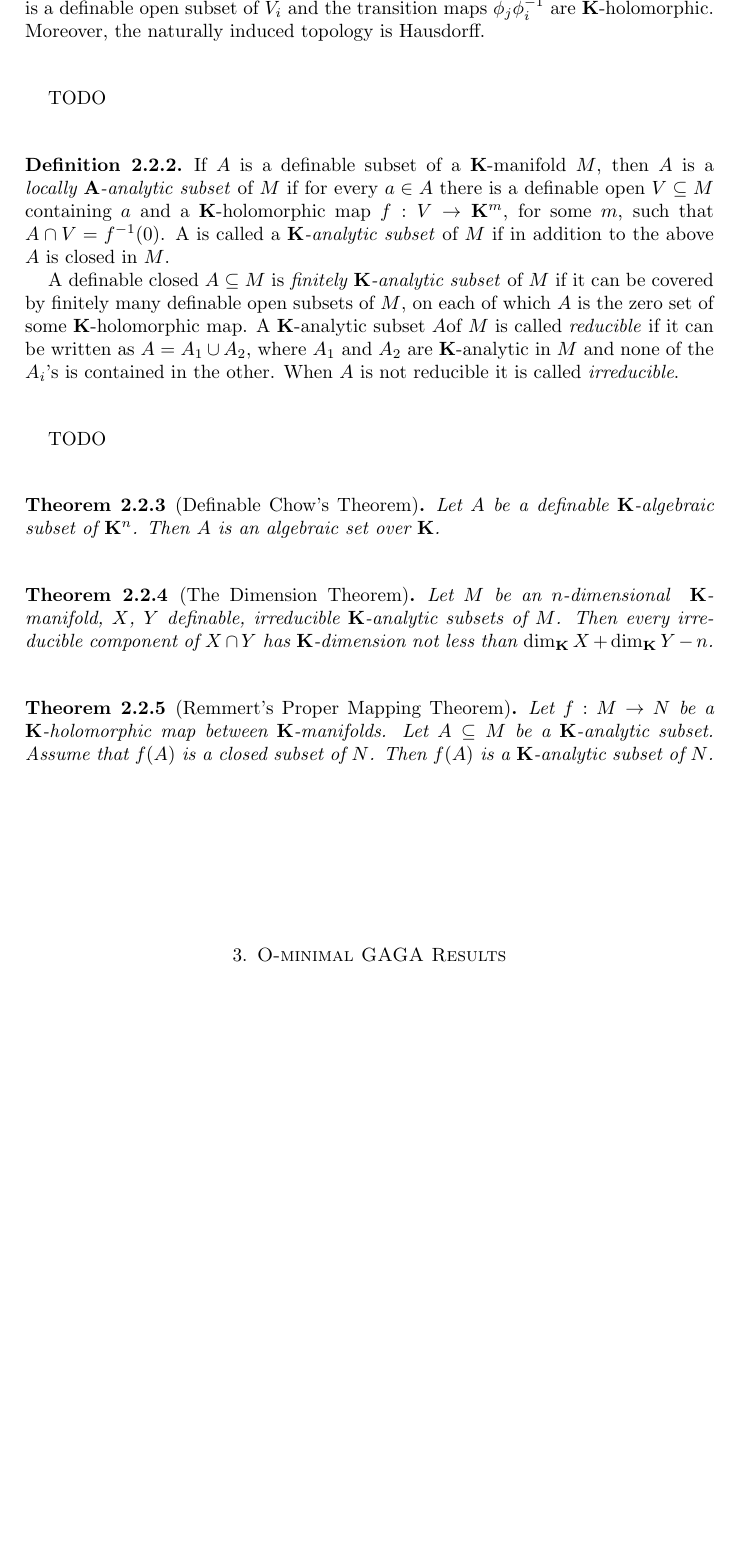
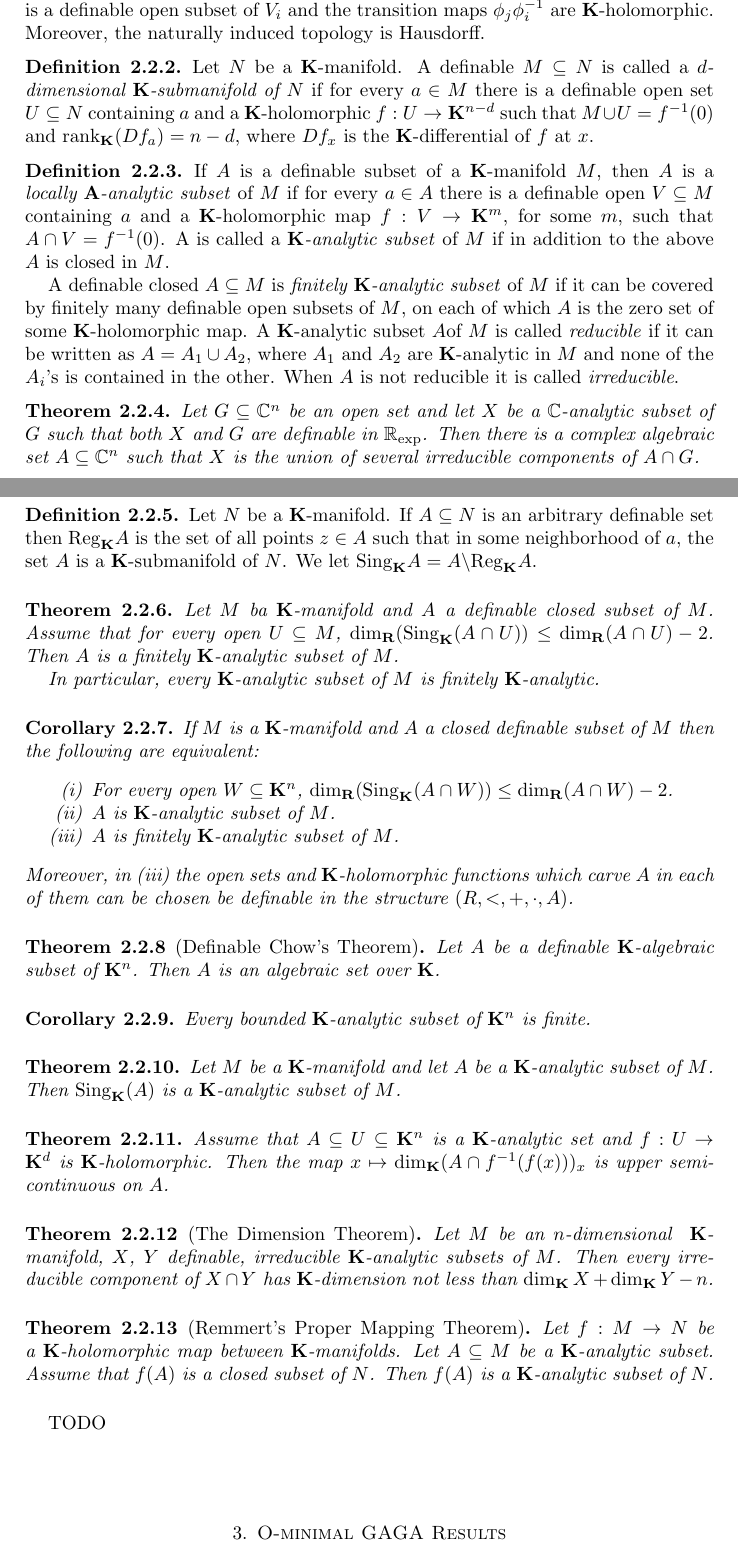
Before and after one commit to Tang-Zhichao/o-minimality, a LaTeX paper (o-minimal-notes.tex): part of page 14 of 20 before the commit and two parts of pages 14 and 15 of 21 after it, the two joined at a grey line, cut so that both start at the same text, the shorter picture padded with empty space. Compiled offline with pdfLaTeX.

Commit message:
update on analytic

```diff
--- a/o-minimal-notes.tex
+++ b/o-minimal-notes.tex
@@ -1334,7 +1361,11 @@ $f$ is \emph{$\mathbf{K}$-holomorphic in $U$}.
   Moreover, the naturally induced topology is Hausdorff.
 \end{definition}
 
-TODO
+\begin{definition}
+  Let $N$ be a $\mathbf{K}$-manifold.
+  A definable $M \subseteq N$ is called a \emph{$d$-dimensional $\mathbf{K}$-submanifold of $N$} if for every $a\in M$ there is a definable open set $U \subseteq N$ containing $a$ and a $\mathbf{K}$-holomorphic $f: U \to \mathbf{K}^{n-d}$ such that $M \cup U = f^{-1}(0)$ and $\mathrm{rank}_{\mathbf{K}}(Df_a) = n-d$,
+  where $Df_x$ is the $\mathbf{K}$-differential of $f$ at $x$.
+\end{definition}
 
 \begin{definition}
   If $A$ is a definable subset of a $\mathbf{K}$-manifold $M$,
@@ -1350,11 +1381,54 @@ TODO
   When $A$ is not reducible it is called \emph{irreducible}.
 \end{definition}
 
-TODO
+\begin{theorem}
+  Let $G \subseteq \mathbb{C}^n$ be an open set and let $X$ be a $\mathbb{C}$-analytic subset of $G$ such that both $X$ and $G$ are definable in $\mathbb{R}_{\exp}$.
+  Then there is a complex algebraic set $A \subseteq \mathbb{C}^n$ such that $X$ is the union of several irreducible components of $A\cap G$.
+\end{theorem}
+
+\begin{definition}
+  Let $N$ be a $\mathbf{K}$-manifold.
+  If $A \subseteq N$ is an arbitrary definable set then $\mathrm{Reg}_{\mathbf{K}}A$ is the set of all points $z \in A$ such that in some neighborhood of $a$,
+  the set $A$ is a $\mathbf{K}$-submanifold of $N$.
+  We let $\mathrm{Sing}_{\mathbf{K}}A = A \backslash \mathrm{Reg}_{\mathbf{K}}A$.
+\end{definition}
+
+\begin{theorem}
+  Let $M$ ba $\mathbf{K}$-manifold and $A$ a definable closed subset of $M$.
+  Assume that for every open $U \subseteq M$,
+  $\dim_{\mathbf{R}}(\mathrm{Sing}_{\mathbf{K}}(A\cap U)) \le \dim_{\mathbf{R}}(A\cap U) -2$.
+  Then $A$ is a finitely $\mathbf{K}$-analytic subset of $M$.
+
+  In particular, every $\mathbf{K}$-analytic subset of $M$ is finitely $\mathbf{K}$-analytic.
+\end{theorem}
+
+\begin{corollary}
+If $M$ is a $\mathbf{K}$-manifold and $A$ a closed definable subset of $M$ then the following are equivalent:
+\begin{enumerate}[label = (\roman*)]
+  \item For every open $W \subseteq \mathbf{K}^n$, $\dim_{\mathbf{R}}(\mathrm{Sing}_{\mathbf{K}}(A\cap W)) \le \dim_{\mathbf{R}}(A\cap W) -2$.
+  \item $A$ is $\mathbf{K}$-analytic subset of $M$.
+  \item $A$ is finitely $\mathbf{K}$-analytic subset of $M$.
+\end{enumerate}
+Moreover, in (iii) the open sets and $\mathbf{K}$-holomorphic functions which carve $A$ in each of them can be chosen be definable in the structure $(R,<,+,\cdot,A)$.
+\end{corollary}
 
 \begin{theorem}[Definable Chow's Theorem]
   Let $A$ be a definable $\mathbf{K}$-algebraic subset of $\mathbf{K}^n$.
   Then $A$ is an algebraic set over $\mathbf{K}$.
+\end{theorem}
+
+\begin{corollary}
+  Every bounded $\mathbf{K}$-analytic subset of $\mathbf{K}^n$ is finite.
+\end{corollary}
+
+\begin{theorem}
+  Let $M$ be a $\mathbf{K}$-manifold and let $A$ be a $\mathbf{K}$-analytic subset of $M$.
+  Then $\mathrm{Sing}_{\mathbf{K}}(A)$ is a $\mathbf{K}$-analytic subset of $M$.
+\end{theorem}
+
+\begin{theorem}
+  Assume that $A \subseteq U \subseteq \mathbf{K}^n$ is a $\mathbf{K}$-analytic set and $f: U \to \mathbf{K}^d$ is $\mathbf{K}$-holomorphic.
+  Then the map $x\mapsto \dim_{\mathbf{K}}(A\cap f^{-1}(f(x)))_x$ is upper semi-continuous on $A$.
 \end{theorem}
 
 \begin{theorem}[The Dimension Theorem]
@@ -1370,6 +1444,8 @@ TODO
   Assume that $f(A)$ is a closed subset of $N$.
   Then $f(A)$ is a $\mathbf{K}$-analytic subset of $N$.
 \end{theorem}
+
+TODO
 
 \section{O-minimal GAGA Results}
 O-minimal GAGA theorems are from \cite{zbMATH07662555},
```
Also changed, not shown: o-minimal-notes.tex (31 more changed lines).
